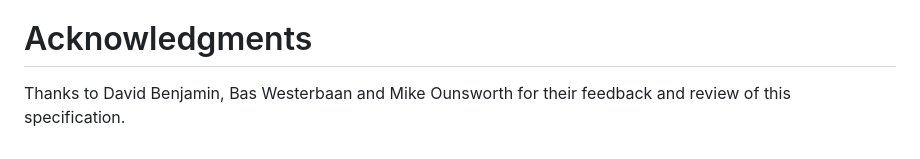
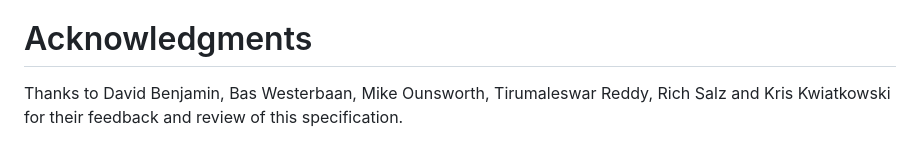
Before and after one commit to johngray-dev/draft-gray-plants-mtc-deploy-use-cases, a Markdown page: draft-gray-plants-mtc-deploy-use-cases.md, the part around the change. GitHub-like rendering.

Commit message:
Added acknowledgements for discussion participants

```diff
--- a/draft-gray-plants-mtc-deploy-use-cases.md
+++ b/draft-gray-plants-mtc-deploy-use-cases.md
@@ -1013,4 +1013,4 @@ in the "SMI Security for PKIX Certificate Extension" registry (1.3.6.1.5.5.7.1).
 --- back
 
 # Acknowledgments
-Thanks to David Benjamin, Bas Westerbaan and Mike Ounsworth for their feedback and review of this specification.
+Thanks to David Benjamin, Bas Westerbaan, Mike Ounsworth, Tirumaleswar Reddy, Rich Salz and Kris Kwiatkowski for their feedback and review of this specification.
```
